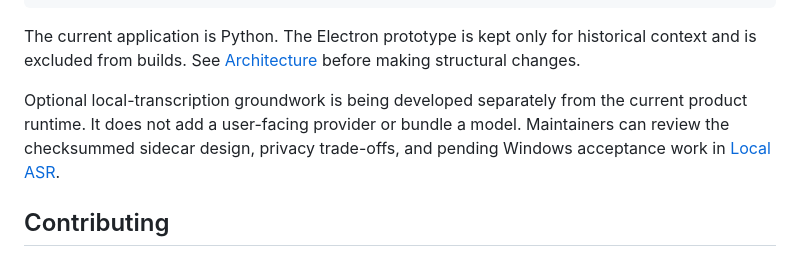
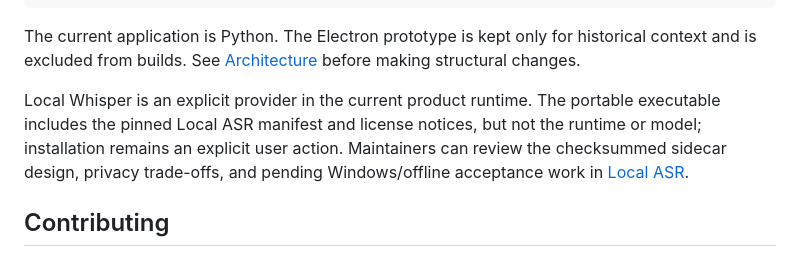
Before and after one commit to jvictormaynard/clarify-voice, a Markdown page: README.md, the part around one of its changes. Rendered like a GitHub page.

```diff
--- a/README.md
+++ b/README.md
@@ -225,10 +243,11 @@ The current application is Python. The Electron prototype is kept only for
 historical context and is excluded from builds. See
 [Architecture](docs/architecture.md) before making structural changes.
 
-Optional local-transcription groundwork is being developed separately from the
-current product runtime. It does not add a user-facing provider or bundle a
-model. Maintainers can review the checksummed sidecar design, privacy trade-offs,
-and pending Windows acceptance work in [Local ASR](docs/local-asr.md).
+Local Whisper is an explicit provider in the current product runtime. The
+portable executable includes the pinned Local ASR manifest and license notices,
+but not the runtime or model; installation remains an explicit user action.
+Maintainers can review the checksummed sidecar design, privacy trade-offs, and
+pending Windows/offline acceptance work in [Local ASR](docs/local-asr.md).
 
 ## Contributing
 
```
Also changed, not shown: other parts of README.md (+30 -12 lines), docs/architecture.md (+15 -9 lines), docs/local-asr-acceptance.md (+26 -26 lines).
